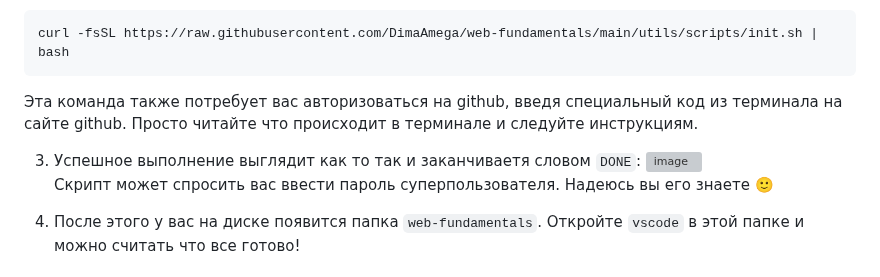
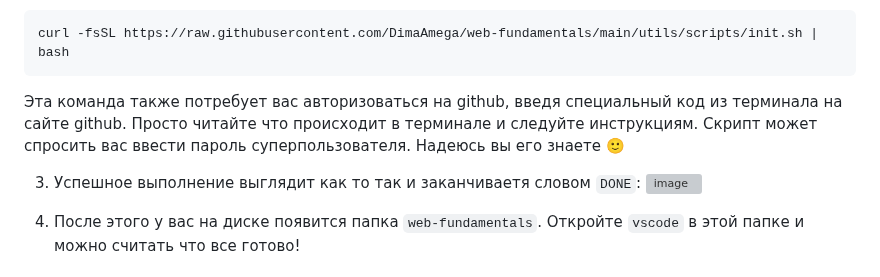
Before and after one commit to DimaAmega/web-fundamentals, a Markdown page: docs/GET_STARTED/README.md, the part around the change. Drawn GitHub-style; grey boxes are pictures that could not be loaded.

````diff
--- a/docs/GET_STARTED/README.md
+++ b/docs/GET_STARTED/README.md
@@ -22,11 +22,11 @@
 ```shell
 curl -fsSL https://raw.githubusercontent.com/DimaAmega/web-fundamentals/main/utils/scripts/init.sh | bash
 ```
-Эта команда также потребует вас авторизоваться на github, введя специальный код из терминала на сайте github. Просто читайте что происходит в терминале и следуйте инструкциям.
+Эта команда также потребует вас авторизоваться на github, введя специальный код из терминала на сайте github. Просто читайте что происходит в терминале и следуйте инструкциям. Скрипт может спросить вас ввести пароль суперпользователя. Надеюсь вы его знаете 🙂
 
 3. Успешное выполнение выглядит как то так и заканчиваетя словом `DONE`:
 ![image](https://user-images.githubusercontent.com/32310771/228545877-7326bacc-2439-44d1-a7c6-84c4dcd9d163.png)<br>
-Скрипт может спросить вас ввести пароль суперпользователя. Надеюсь вы его знаете 🙂
+
 
 4. После этого у вас на диске появится папка `web-fundamentals`. Откройте `vscode` в этой папке и можно считать что все готово!
 
````
